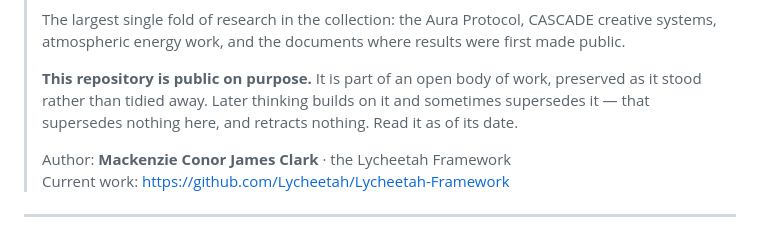
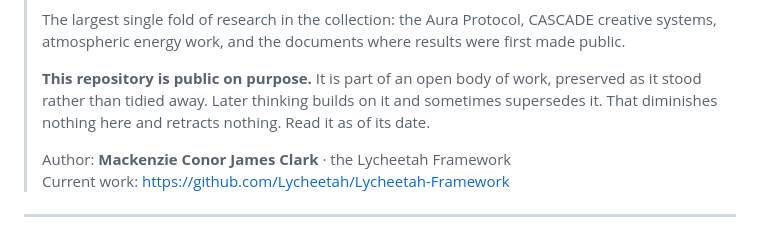
Before and after one commit to Lycheetah/Lama-Cascade-Aura, a Markdown page: README.md, the part around the change. GitHub-like rendering.

Commit message:
docs: fix a garbled line in the banner

```diff
--- a/README.md
+++ b/README.md
@@ -4,7 +4,7 @@
 >
 > **This repository is public on purpose.** It is part of an open body of work,
 > preserved as it stood rather than tidied away. Later thinking builds on it and
-> sometimes supersedes it — that supersedes nothing here, and retracts nothing.
+> sometimes supersedes it. That diminishes nothing here and retracts nothing.
 > Read it as of its date.
 >
 > Author: **Mackenzie Conor James Clark** · the Lycheetah Framework
```
